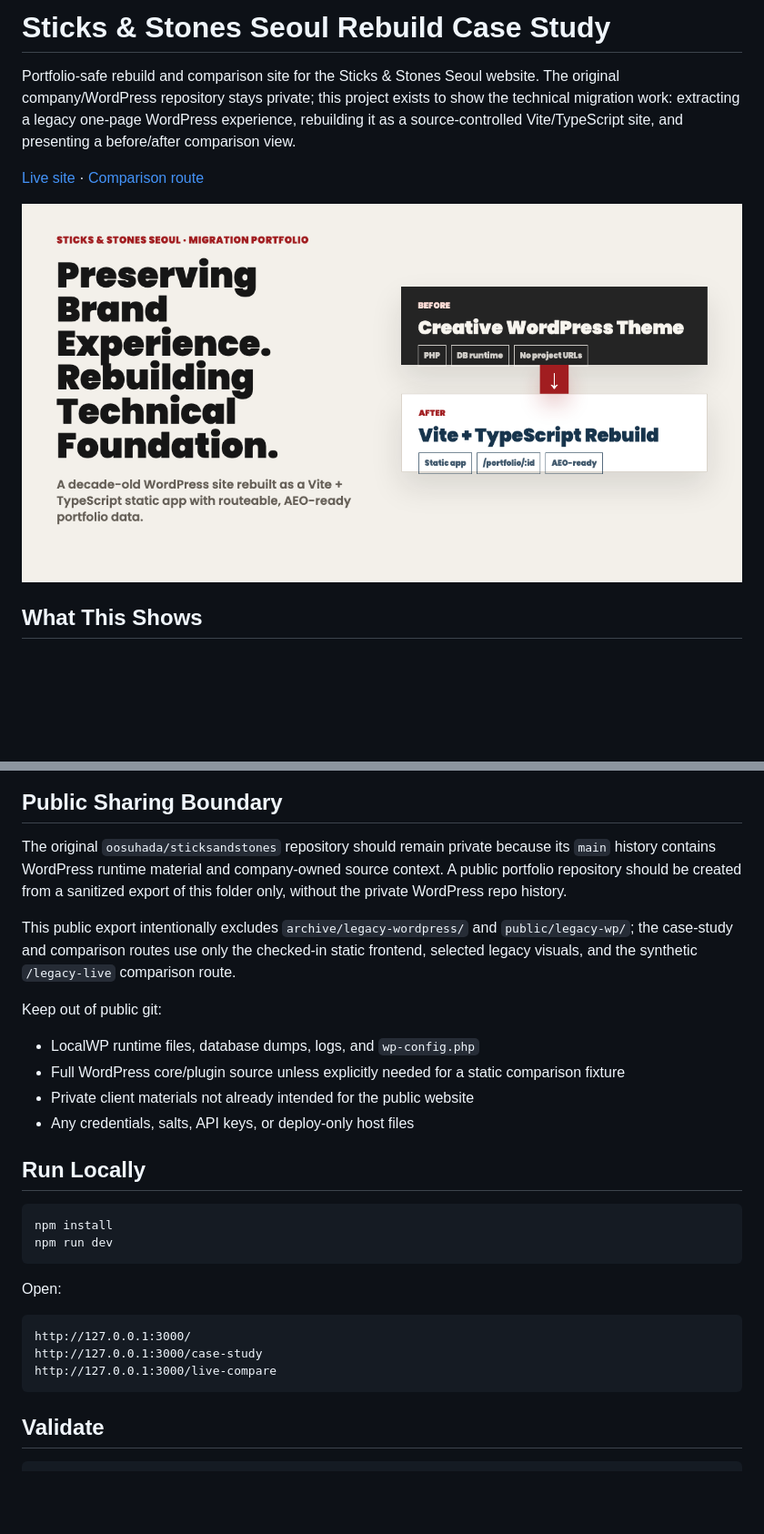
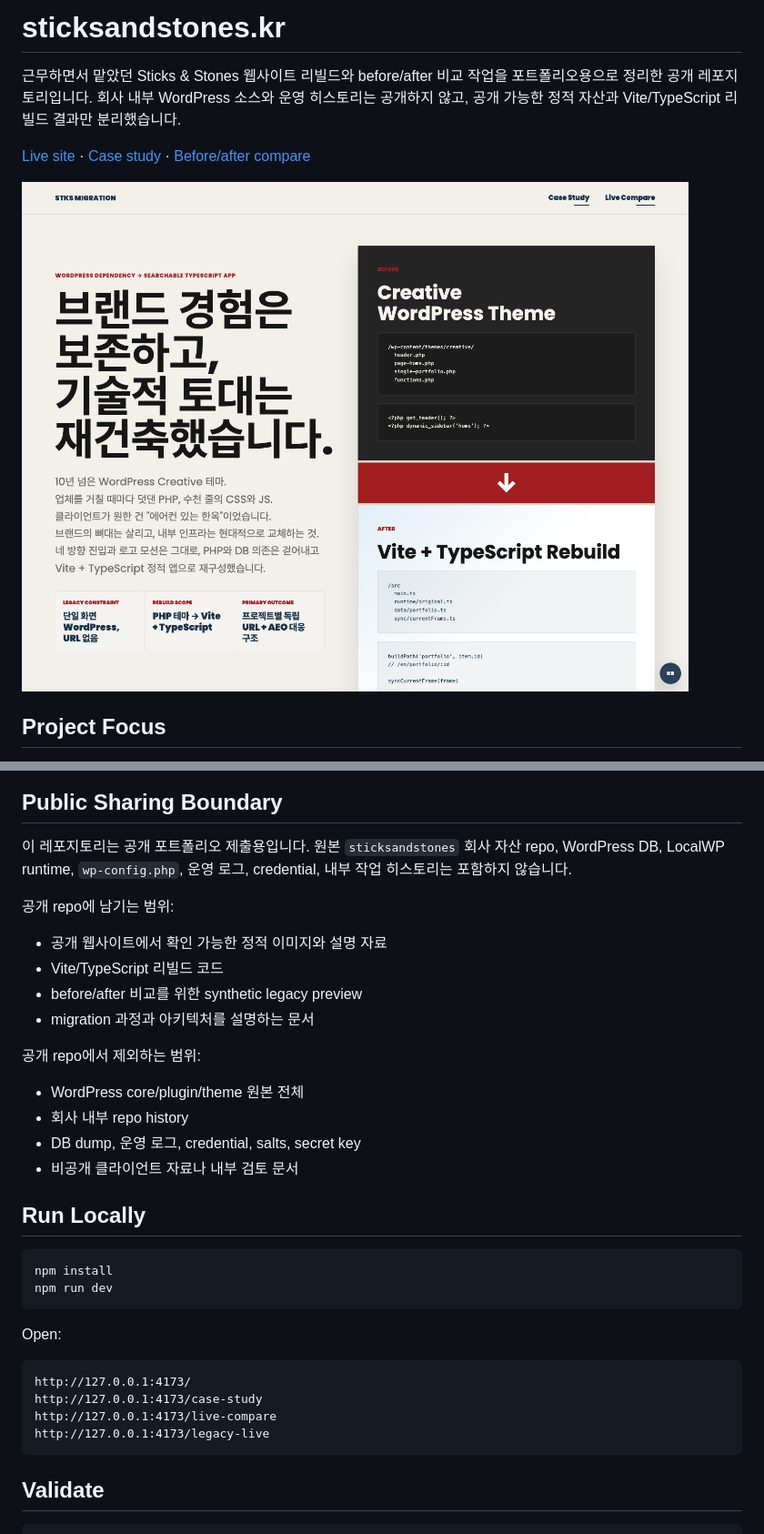
Before and after one commit to oosuhada/sticksandstones.kr, a Markdown page: README.md, 2 parts joined by grey strips. Shown at 91% size. Rendered like a GitHub page; pictures changed too: .github/assets/sticks-home.png (added); blank space fills up the shorter version.

Commit message:
Improve Sticks portfolio README

````diff
--- a/README.md
+++ b/README.md
@@ -1,10 +1,10 @@
-# Sticks & Stones Seoul Rebuild Case Study
+# sticksandstones.kr
 
-Portfolio-safe rebuild and comparison site for the Sticks & Stones Seoul website. The original company/WordPress repository stays private; this project exists to show the technical migration work: extracting a legacy one-page WordPress experience, rebuilding it as a source-controlled Vite/TypeScript site, and presenting a before/after comparison view.
+근무하면서 맡았던 Sticks & Stones 웹사이트 리빌드와 before/after 비교 작업을 포트폴리오용으로 정리한 공개 레포지토리입니다. 회사 내부 WordPress 소스와 운영 히스토리는 공개하지 않고, 공개 가능한 정적 자산과 Vite/TypeScript 리빌드 결과만 분리했습니다.
 
-[Live site](https://stks.oosu.dev) · [Comparison route](https://stks.oosu.dev/case-study)
+[Live site](https://stks.oosu.dev) · [Case study](https://stks.oosu.dev/case-study) · [Before/after compare](https://stks.oosu.dev/live-compare)
 
-![Sticks & Stones rebuild case study](public/assets/og/stks-migration-og-v2.png)
+![Sticks & Stones case study hero](.github/assets/sticks-home.png)
 
-## What This Shows
+## Project Focus
 
@@ -42,16 +70,21 @@ sticksandstones.kr/
 
 ## Public Sharing Boundary
 
-The original `oosuhada/sticksandstones` repository should remain private because its `main` history contains WordPress runtime material and company-owned source context. A public portfolio repository should be created from a sanitized export of this folder only, without the private WordPress repo history.
+이 레포지토리는 공개 포트폴리오 제출용입니다. 원본 `sticksandstones` 회사 자산 repo, WordPress DB, LocalWP runtime, `wp-config.php`, 운영 로그, credential, 내부 작업 히스토리는 포함하지 않습니다.
 
-This public export intentionally excludes `archive/legacy-wordpress/` and `public/legacy-wp/`; the case-study and comparison routes use only the checked-in static frontend, selected legacy visuals, and the synthetic `/legacy-live` comparison route.
+공개 repo에 남기는 범위:
 
-Keep out of public git:
+- 공개 웹사이트에서 확인 가능한 정적 이미지와 설명 자료
+- Vite/TypeScript 리빌드 코드
+- before/after 비교를 위한 synthetic legacy preview
+- migration 과정과 아키텍처를 설명하는 문서
 
-- LocalWP runtime files, database dumps, logs, and `wp-config.php`
-- Full WordPress core/plugin source unless explicitly needed for a static comparison fixture
-- Private client materials not already intended for the public website
-- Any credentials, salts, API keys, or deploy-only host files
+공개 repo에서 제외하는 범위:
+
+- WordPress core/plugin/theme 원본 전체
+- 회사 내부 repo history
+- DB dump, 운영 로그, credential, salts, secret key
+- 비공개 클라이언트 자료나 내부 검토 문서
 
 ## Run Locally
 
@@ -63,9 +96,10 @@ npm run dev
 Open:
 
 ```text
-http://127.0.0.1:3000/
-http://127.0.0.1:3000/case-study
-http://127.0.0.1:3000/live-compare
+http://127.0.0.1:4173/
+http://127.0.0.1:4173/case-study
+http://127.0.0.1:4173/live-compare
+http://127.0.0.1:4173/legacy-live
 ```
 
 ## Validate
````
Also changed, not shown: other parts of README.md (+50 -22 lines), .github/assets/sticks-case-study.png (added), .github/assets/sticks-legacy-live.png (added), .github/assets/sticks-live-compare.png (added).
